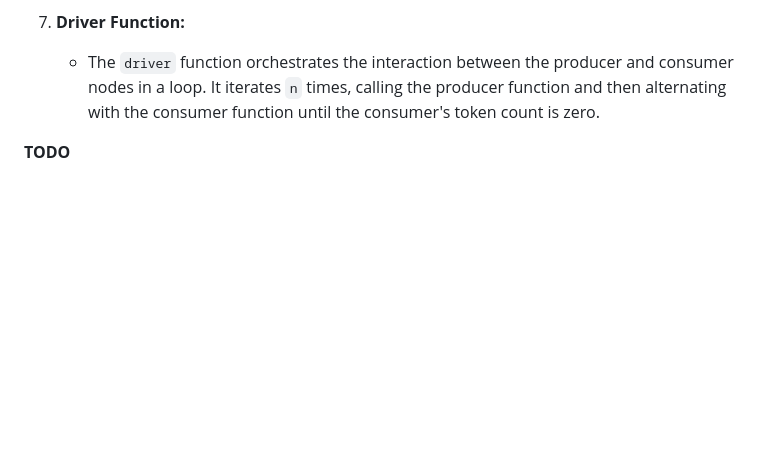
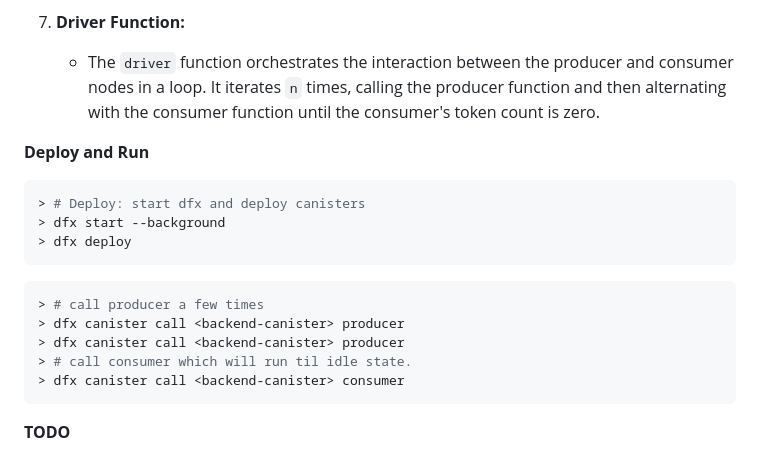
Before and after one commit to carlek/petrinet_producer_consumer, a Markdown page: README.md, the part around the change. GitHub-like rendering; blank space fills up the shorter version.

````diff
--- a/README.md
+++ b/README.md
@@ -29,6 +29,21 @@ Here is a simple Petri Net implemented as a Motoko actor. The Petri Net consists
 
 1. **Driver Function:**
    - The `driver` function orchestrates the interaction between the producer and consumer nodes in a loop. It iterates `n` times, calling the producer function and then alternating with the consumer function until the consumer's token count is zero.
+
+**Deploy and Run**
+```bash
+> # Deploy: start dfx and deploy canisters
+> dfx start --background
+> dfx deploy
+```
+```bash
+> # call producer a few times
+> dfx canister call <backend-canister> producer
+> dfx canister call <backend-canister> producer
+> # call consumer which will run til idle state.
+> dfx canister call <backend-canister> consumer
+```
+
 
 **TODO**
 - The code does not handle errors or exceptions explicitly.
````
